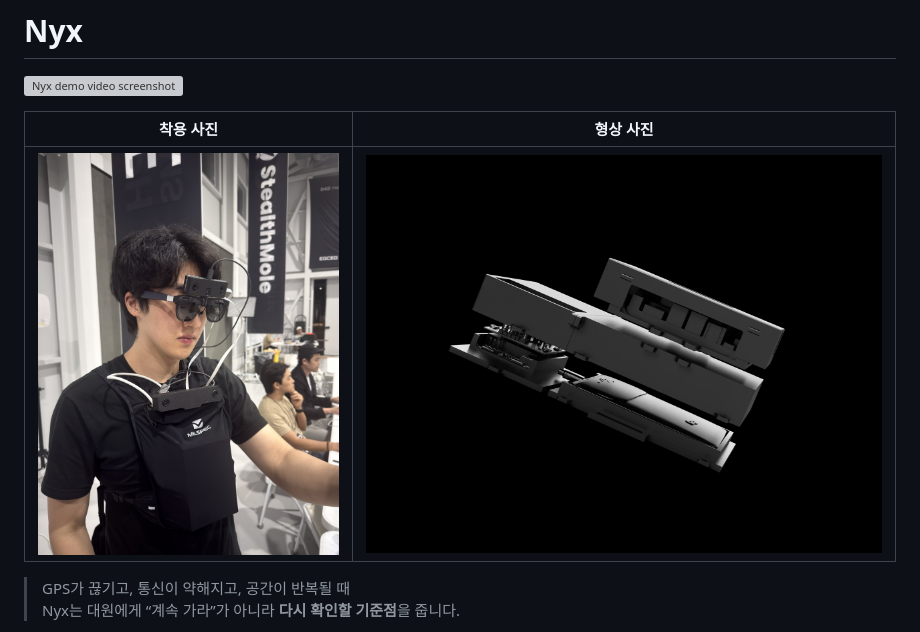
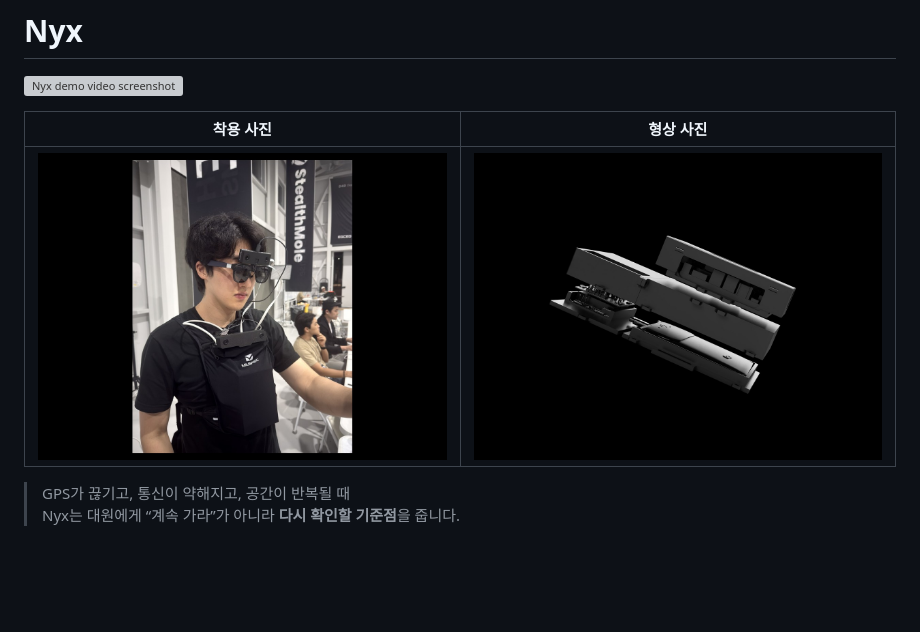
Before and after one commit to neomakes/nyx, a Markdown page: README.md, the part around the change. GitHub-like rendering; pictures changed too: demo/assets/nyx-main-card.jpg (added), demo/assets/nyx-wear-photo-card.jpg (added); blank space fills up the shorter version; grey boxes are pictures that could not be loaded.

Commit message:
Normalize the README second-row image heights
The wearable photo and form-factor render had different aspect ratios, causing the second README row to render with mismatched heights. This commit adds same-size 1200x900 card images and points the README table at those normalized assets.

Constraint: Preserve the two-column README layout while making both images visually equal height
Rejected: Use HTML height attributes | brittle across GitHub Markdown rendering and can distort images
Rejected: Crop both images aggressively | would hide useful product context
Confidence: high
Scope-risk: narrow
Directive: Use normalized card assets for README comparison rows when source aspect ratios differ
Tested: Visual inspection of both 1200x900 cards; metadata strings scan returned no Apple/iPhone/GPS/date/path matches; sensitive-term rg scan returned no matches
Not-tested: GitHub cache refresh timing

```diff
--- a/README.md
+++ b/README.md
@@ -4,7 +4,7 @@
 
 | 착용 사진 | 형상 사진 |
 |---|---|
-| ![Nyx wearable demo photo](demo/assets/nyx-wear-photo.jpg) | ![Nyx on-device AI concept](demo/assets/nyx-main.png) |
+| ![Nyx wearable demo photo](demo/assets/nyx-wear-photo-card.jpg) | ![Nyx on-device AI concept](demo/assets/nyx-main-card.jpg) |
 
 > GPS가 끊기고, 통신이 약해지고, 공간이 반복될 때
 > Nyx는 대원에게 “계속 가라”가 아니라 **다시 확인할 기준점**을 줍니다.
```
